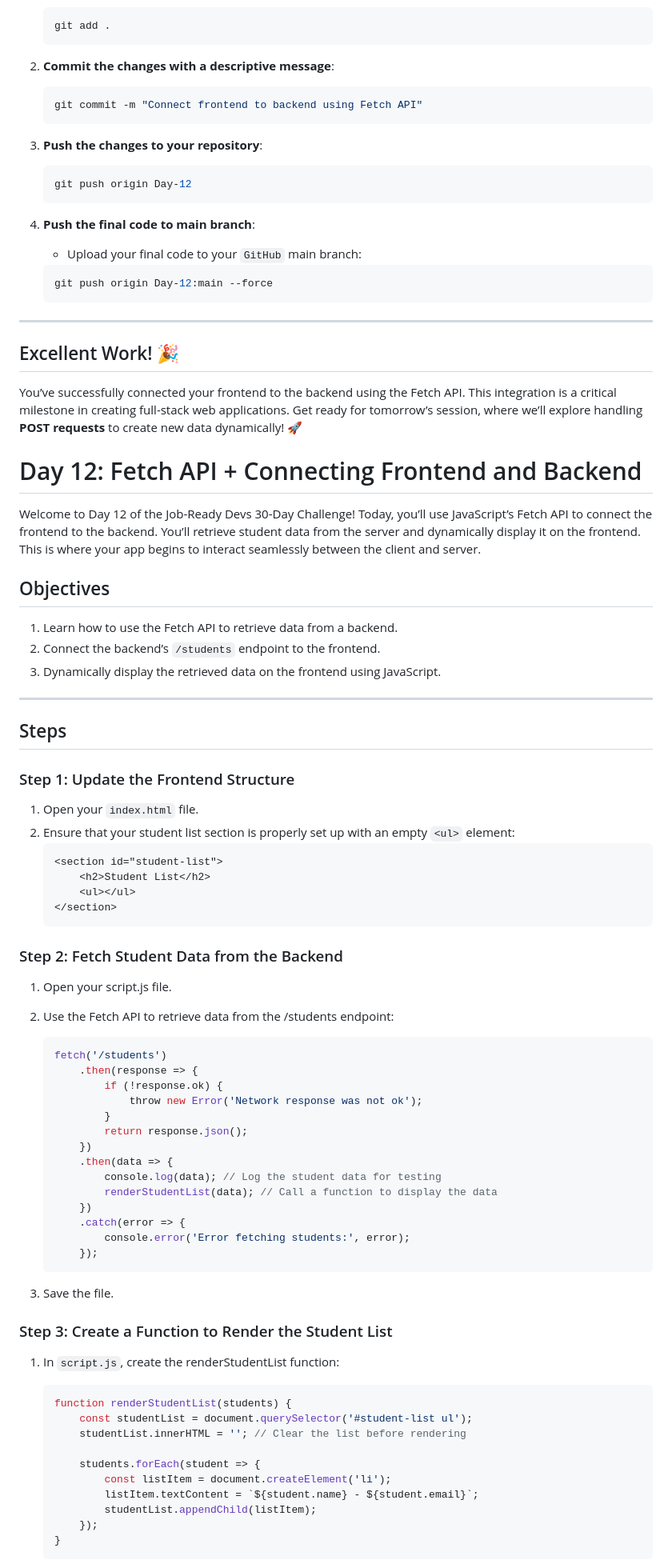
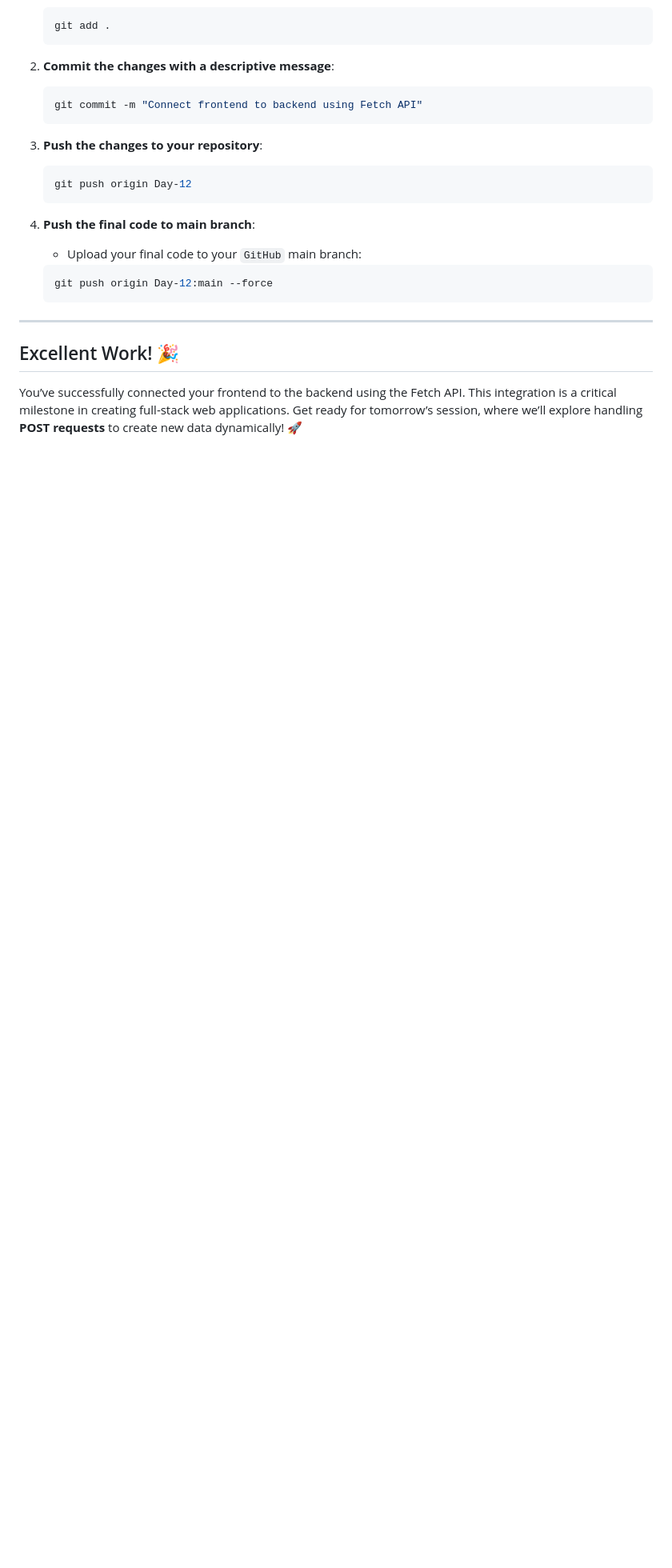
Before and after one commit to Teckas-Technologies/jobreadydevs-30days-challenge, a Markdown page: Readme.md, the part around one of its changes. Shown at 80% size. GitHub-like rendering; blank space fills up the shorter version.

````diff
--- a/Readme.md
+++ b/Readme.md
@@ -139,88 +139,3 @@ The Fetch API is a modern, promise-based way to interact with APIs. It’s an es
 
 ## Excellent Work! 🎉
 You’ve successfully connected your frontend to the backend using the Fetch API. This integration is a critical milestone in creating full-stack web applications. Get ready for tomorrow’s session, where we’ll explore handling **POST requests** to create new data dynamically! 🚀
-
-
-
-
-
-
-
-
-
-
-
-
-
-
-
-
-
-
-
-
-
-
-
-
-
-# Day 12: Fetch API + Connecting Frontend and Backend
-
-Welcome to Day 12 of the Job-Ready Devs 30-Day Challenge! Today, you’ll use JavaScript’s Fetch API to connect the frontend to the backend. You’ll retrieve student data from the server and dynamically display it on the frontend. This is where your app begins to interact seamlessly between the client and server.
-
-## Objectives
-1. Learn how to use the Fetch API to retrieve data from a backend.
-2. Connect the backend’s `/students` endpoint to the frontend.
-3. Dynamically display the retrieved data on the frontend using JavaScript.
-
----
-
-## Steps
-
-### Step 1: Update the Frontend Structure
-1. Open your `index.html` file.
-2. Ensure that your student list section is properly set up with an empty `<ul>` element:
-    ```html
-    <section id="student-list">
-        <h2>Student List</h2>
-        <ul></ul>
-    </section>
-    ```
-
-### Step 2: Fetch Student Data from the Backend
-1. Open your script.js file.
-2. Use the Fetch API to retrieve data from the /students endpoint:
-    ```javascript
-    fetch('/students')
-        .then(response => {
-            if (!response.ok) {
-                throw new Error('Network response was not ok');
-            }
-            return response.json();
-        })
-        .then(data => {
-            console.log(data); // Log the student data for testing
-            renderStudentList(data); // Call a function to display the data
-        })
-        .catch(error => {
-            console.error('Error fetching students:', error);
-        });
-    ```
-
-3. Save the file.
-
-### Step 3: Create a Function to Render the Student List
-1. In `script.js`, create the renderStudentList function:
-    ```javascript
-    function renderStudentList(students) {
-        const studentList = document.querySelector('#student-list ul');
-        studentList.innerHTML = ''; // Clear the list before rendering
-
-        students.forEach(student => {
-            const listItem = document.createElement('li');
-            listItem.textContent = `${student.name} - ${student.email}`;
-            studentList.appendChild(listItem);
-        });
-    }
-    ```
-
````
Also changed, not shown: other parts of Readme.md (+0 -62 lines).
